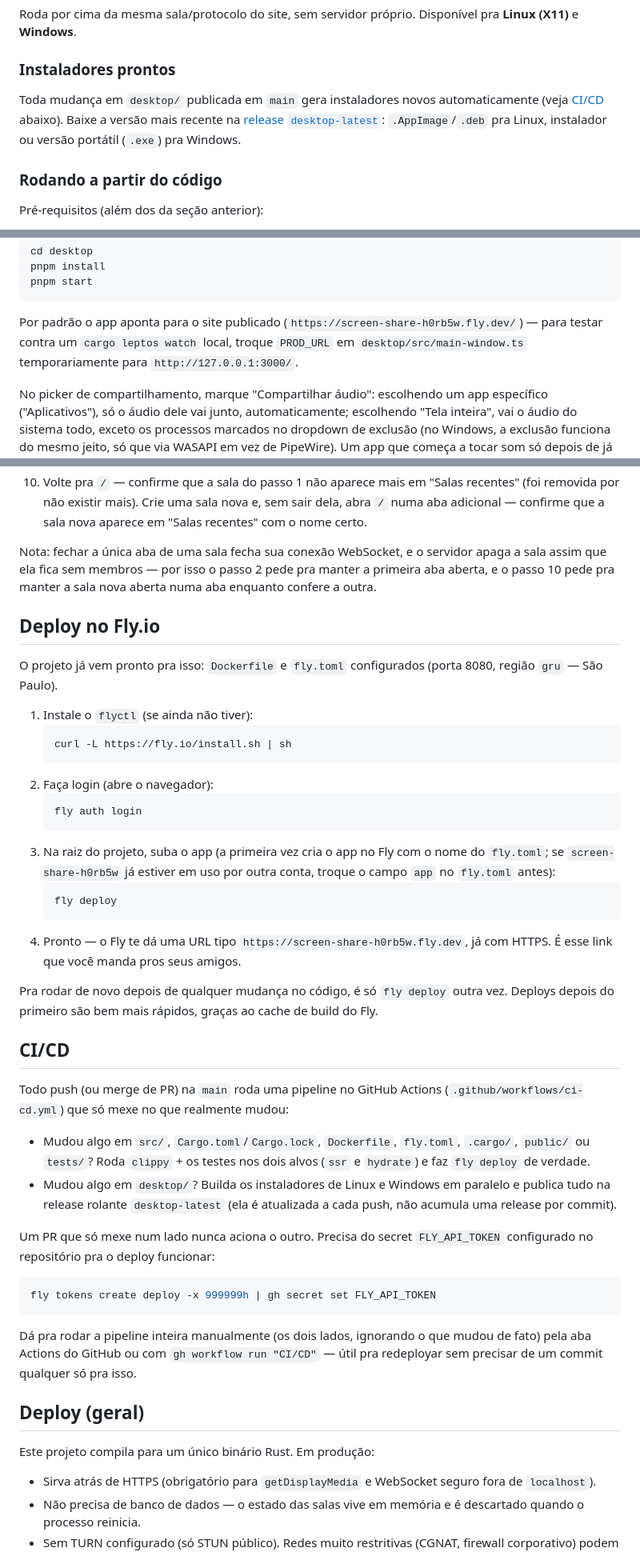
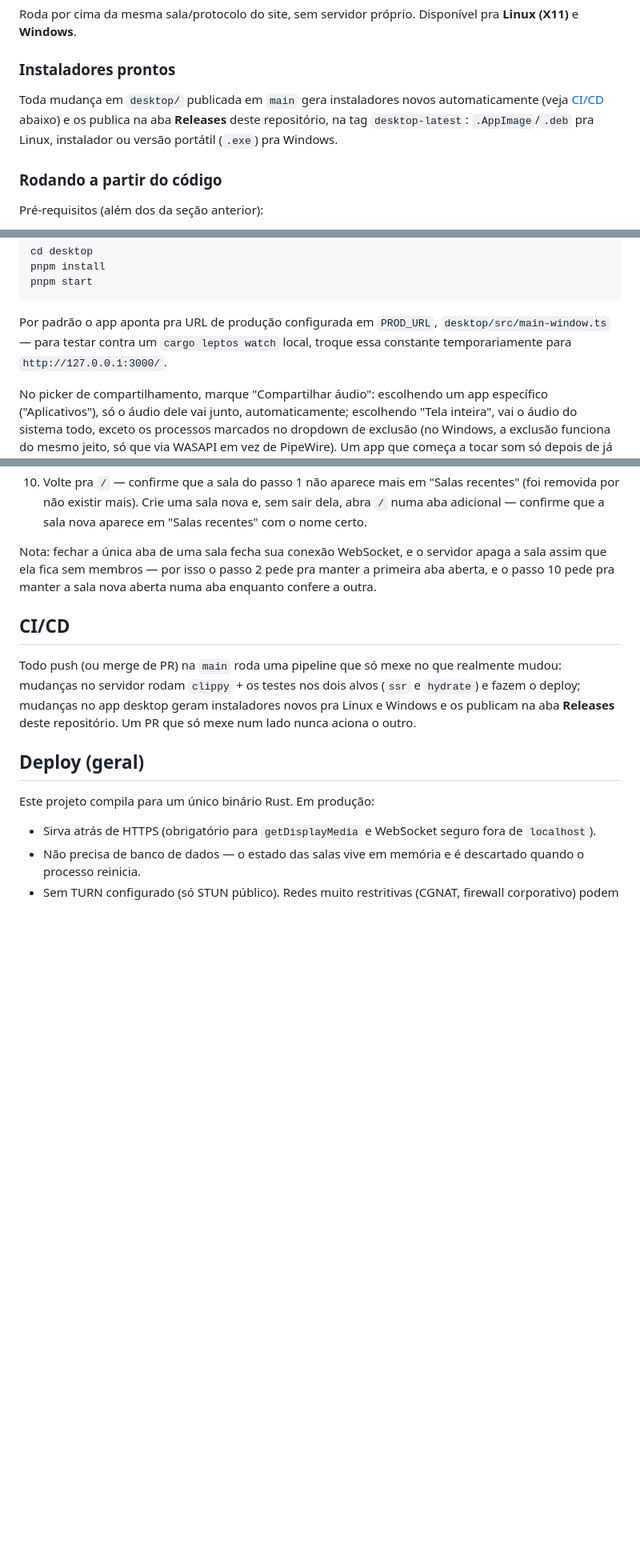
Before and after one commit to hiroshimorowaka/screen-share, a Markdown page: README.md, 3 parts joined by grey strips. Shown at 80% size. GitHub-like rendering; blank space fills up the shorter version.

Commit message:
docs: drop Fly.io/hosting-specific details from README
The README is public and read by anyone who lands on the project, not
just this project's own deployment — the specific hosting provider,
app name, and production URL belong to how this one instance happens
to be run, not to the project itself. Keeps the CI/CD section but
trims it to what's generically true (what triggers what) instead of
naming Fly.io, its API token, or flyctl commands.

````diff
--- a/README.md
+++ b/README.md
@@ -45,10 +45,9 @@ Disponível pra **Linux (X11)** e **Windows**.
 ### Instaladores prontos
 
 Toda mudança em `desktop/` publicada em `main` gera instaladores novos
-automaticamente (veja [CI/CD](#cicd) abaixo). Baixe a versão mais recente
-na [release `desktop-latest`](https://github.com/hiroshimorowaka/screen-share/releases/tag/desktop-latest):
-`.AppImage`/`.deb` pra Linux, instalador ou versão portátil (`.exe`) pra
-Windows.
+automaticamente (veja [CI/CD](#cicd) abaixo) e os publica na aba
+**Releases** deste repositório, na tag `desktop-latest`: `.AppImage`/`.deb`
+pra Linux, instalador ou versão portátil (`.exe`) pra Windows.
 
 ### Rodando a partir do código
 
@@ -72,10 +71,9 @@ pnpm install
 pnpm start
 ```
 
-Por padrão o app aponta para o site publicado
-(`https://screen-share-h0rb5w.fly.dev/`) — para testar contra um
-`cargo leptos watch` local, troque `PROD_URL` em
-`desktop/src/main-window.ts` temporariamente para
+Por padrão o app aponta pra URL de produção configurada em `PROD_URL`,
+`desktop/src/main-window.ts` — para testar contra um `cargo leptos watch`
+local, troque essa constante temporariamente para
 `http://127.0.0.1:3000/`.
 
 No picker de compartilhamento, marque "Compartilhar áudio": escolhendo um
@@ -147,55 +145,13 @@ servidor apaga a sala assim que ela fica sem membros — por isso o passo 2
 pede pra manter a primeira aba aberta, e o passo 10 pede pra manter a sala
 nova aberta numa aba enquanto confere a outra.
 
-## Deploy no Fly.io
-
-O projeto já vem pronto pra isso: `Dockerfile` e `fly.toml` configurados
-(porta 8080, região `gru` — São Paulo).
-
-1. Instale o `flyctl` (se ainda não tiver):
-   ```bash
-   curl -L https://fly.io/install.sh | sh
-   ```
-2. Faça login (abre o navegador):
-   ```bash
-   fly auth login
-   ```
-3. Na raiz do projeto, suba o app (a primeira vez cria o app no Fly com o
-   nome do `fly.toml`; se `screen-share-h0rb5w` já estiver em uso por outra
-   conta, troque o campo `app` no `fly.toml` antes):
-   ```bash
-   fly deploy
-   ```
-4. Pronto — o Fly te dá uma URL tipo `https://screen-share-h0rb5w.fly.dev`,
-   já com HTTPS. É esse link que você manda pros seus amigos.
-
-Pra rodar de novo depois de qualquer mudança no código, é só `fly deploy`
-outra vez. Deploys depois do primeiro são bem mais rápidos, graças ao cache
-de build do Fly.
-
 ## CI/CD
 
-Todo push (ou merge de PR) na `main` roda uma pipeline no GitHub Actions
-(`.github/workflows/ci-cd.yml`) que só mexe no que realmente mudou:
-
-- Mudou algo em `src/`, `Cargo.toml`/`Cargo.lock`, `Dockerfile`,
-  `fly.toml`, `.cargo/`, `public/` ou `tests/`? Roda `clippy` + os testes
-  nos dois alvos (`ssr` e `hydrate`) e faz `fly deploy` de verdade.
-- Mudou algo em `desktop/`? Builda os instaladores de Linux e Windows em
-  paralelo e publica tudo na release rolante `desktop-latest` (ela é
-  atualizada a cada push, não acumula uma release por commit).
-
-Um PR que só mexe num lado nunca aciona o outro. Precisa do secret
-`FLY_API_TOKEN` configurado no repositório pra o deploy funcionar:
-
-```bash
-fly tokens create deploy -x 999999h | gh secret set FLY_API_TOKEN
-```
-
-Dá pra rodar a pipeline inteira manualmente (os dois lados, ignorando o
-que mudou de fato) pela aba Actions do GitHub ou com
-`gh workflow run "CI/CD"` — útil pra redeployar sem precisar de um commit
-qualquer só pra isso.
+Todo push (ou merge de PR) na `main` roda uma pipeline que só mexe no que
+realmente mudou: mudanças no servidor rodam `clippy` + os testes nos dois
+alvos (`ssr` e `hydrate`) e fazem o deploy; mudanças no app desktop geram
+instaladores novos pra Linux e Windows e os publicam na aba **Releases**
+deste repositório. Um PR que só mexe num lado nunca aciona o outro.
 
 ## Deploy (geral)
 
````
